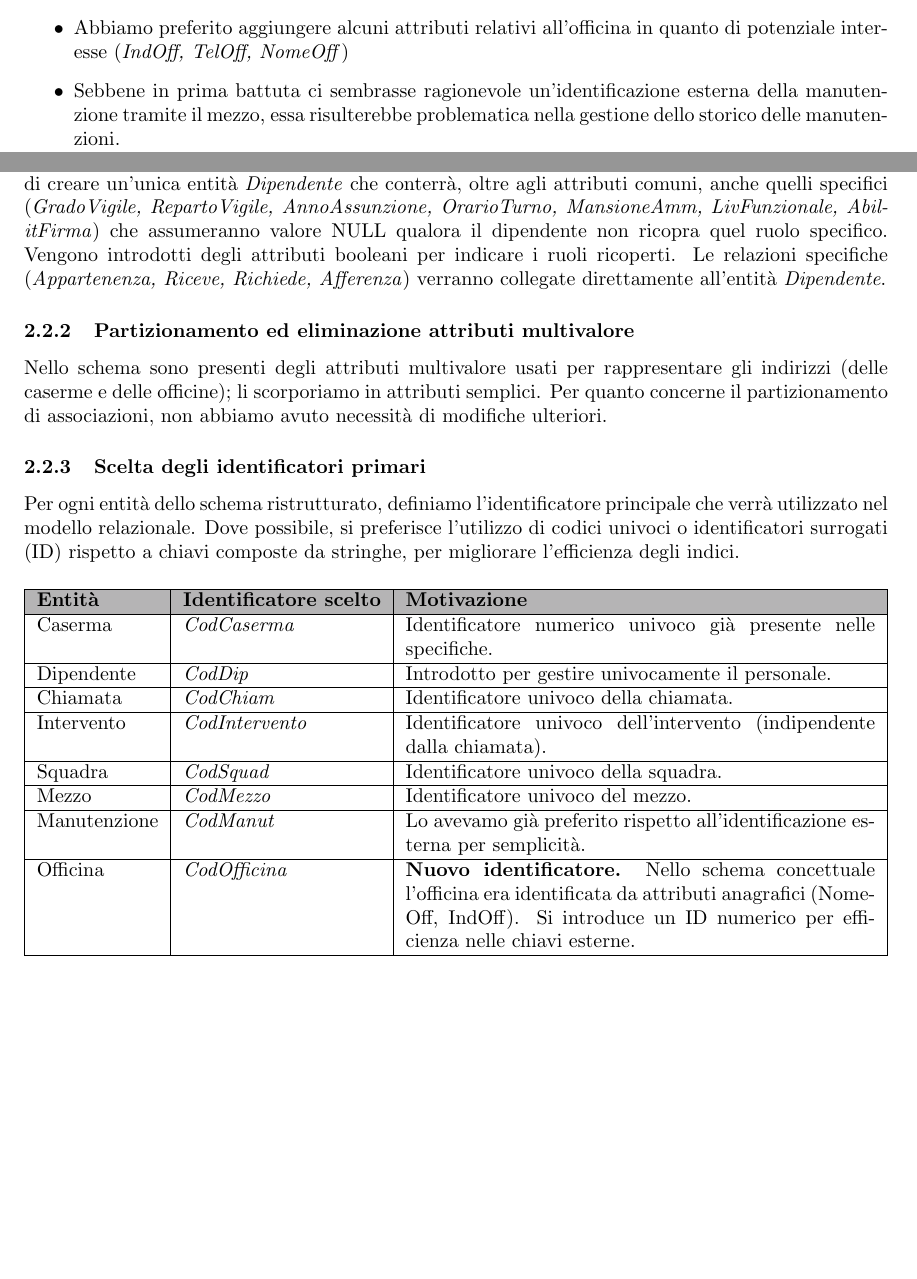
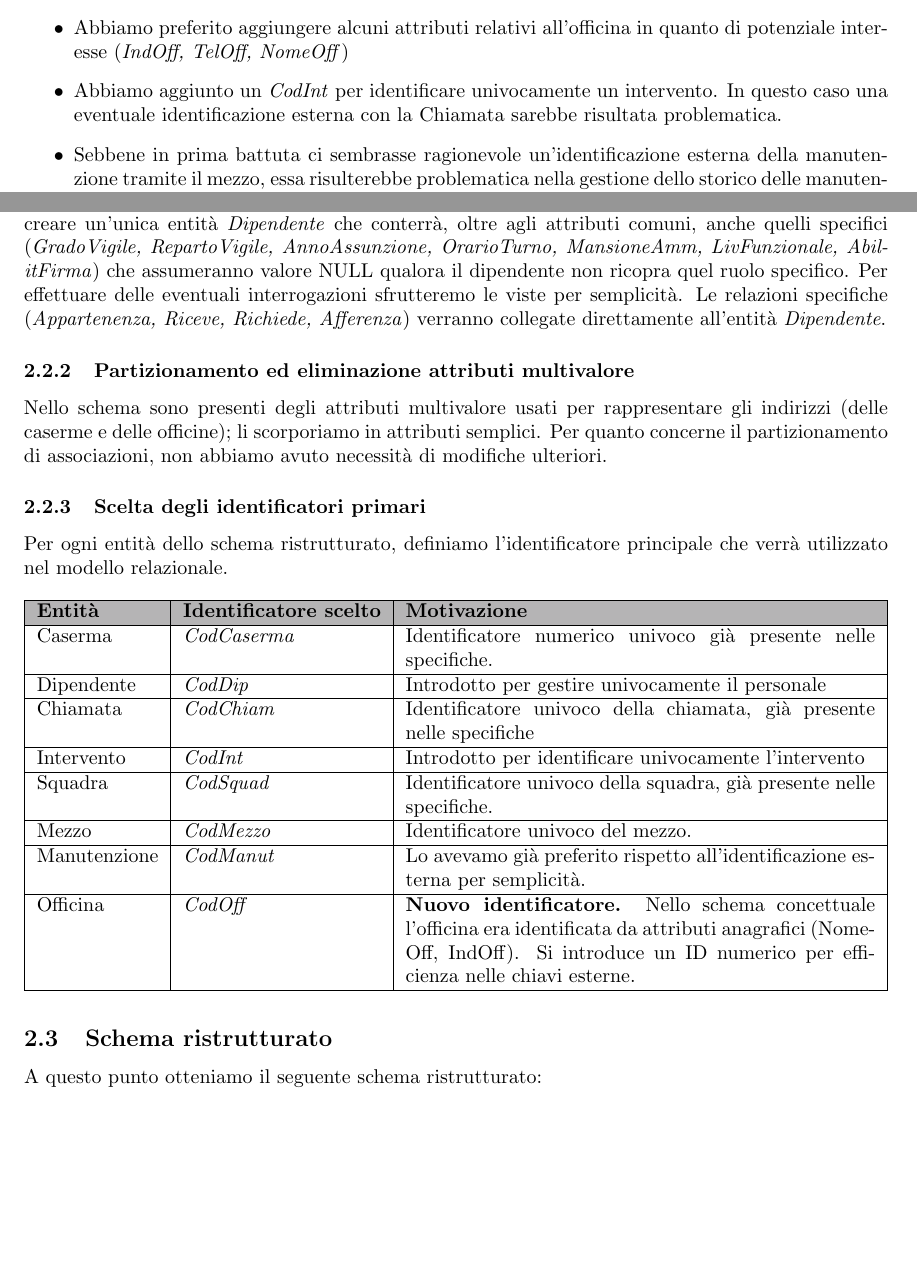
Before and after one commit to ESS-i/ProgettoBDSI, a LaTeX document (relazione/main.tex, which reads relazione/Sections/1-ProgettazioneConcettuale.tex, relazione/Sections/2-ProgettazioneLogica.tex): two parts of pages 7 and 13 of 13, joined at a grey line, cut so that both start at the same text, the shorter picture padded with empty space. Compiled offline with pdfLaTeX.

Commit message:
modifiche

```diff
--- a/relazione/Sections/1-ProgettazioneConcettuale.tex
+++ b/relazione/Sections/1-ProgettazioneConcettuale.tex
@@ -197,6 +197,7 @@ Alcune osservazioni da fare:
 \begin{itemize}
     \item Abbiamo preferito aggiungere un \textit{CodDip} in quanto abbiamo bisogno di un modo per identificare univocamente un dipendente e le specifiche non fornivano alcuna richiesta esplicita.
     \item Abbiamo preferito aggiungere alcuni attributi relativi all'officina in quanto di potenziale interesse (\textit{IndOff, TelOff, NomeOff})
+    \item Abbiamo aggiunto un \textit{CodInt} per identificare univocamente un intervento. In questo caso una eventuale identificazione esterna con la Chiamata sarebbe risultata problematica.
     \item Sebbene in prima battuta ci sembrasse ragionevole un'identificazione esterna della manutenzione tramite il mezzo, essa risulterebbe problematica nella gestione dello storico delle manutenzioni.\\ Aggiungiamo quindi un attributo \textit{CodManut} per facilitare il tutto.
 \end{itemize}
 
--- a/relazione/Sections/2-ProgettazioneLogica.tex
+++ b/relazione/Sections/2-ProgettazioneLogica.tex
@@ -129,15 +129,15 @@ Oltre al caso analizzato, si decide di mantenere le seguenti ridondanze per moti
 In questa fase si apportano modifiche allo schema concettuale al fine di ottimizzarlo per il modello relazionale, basandosi sulle valutazioni prestazionali e sui volumi di dati stimati.
 
 \subsubsection{Eliminazione delle generalizzazioni}
-Lo schema presenta una generalizzazione \textbf{totale e sovrapposta} nell'entità \textit{Dipendente}, che si specializza in \textit{Vigile}, \textit{Centralinista} e \textit{Personale Amministrativo}.
+Lo schema presenta una generalizzazione \textbf{totale e esclusiva} nell'entità \textit{Dipendente}, che si specializza in \textit{Vigile}, \textit{Centralinista} e \textit{Personale Amministrativo}.
 La decisione che prendiamo è quella di creare un'unica entità \textit{Dipendente} che conterrà, oltre agli attributi comuni, anche quelli specifici (\textit{GradoVigile, RepartoVigile, AnnoAssunzione, OrarioTurno, MansioneAmm, LivFunzionale, AbilitFirma}) che assumeranno valore NULL qualora il dipendente non ricopra quel ruolo specifico.
-Vengono introdotti degli attributi booleani per indicare i ruoli ricoperti. Le relazioni specifiche (\textit{Appartenenza, Riceve, Richiede, Afferenza}) verranno collegate direttamente all'entità \textit{Dipendente}.
+Per effettuare delle eventuali interrogazioni sfrutteremo le viste per semplicità. Le relazioni specifiche (\textit{Appartenenza, Riceve, Richiede, Afferenza}) verranno collegate direttamente all'entità \textit{Dipendente}.
 
 \subsubsection{Partizionamento ed eliminazione attributi multivalore}
 Nello schema sono presenti  degli attributi multivalore usati per rappresentare gli indirizzi (delle caserme e delle officine); li scorporiamo in attributi semplici.
 Per quanto concerne il partizionamento di associazioni, non abbiamo avuto necessità di modifiche ulteriori.
 \subsubsection{Scelta degli identificatori primari}
-Per ogni entità dello schema ristrutturato, definiamo l'identificatore principale che verrà utilizzato nel modello relazionale. Dove possibile, si preferisce l'utilizzo di codici univoci o identificatori surrogati (ID) rispetto a chiavi composte da stringhe, per migliorare l'efficienza degli indici.
+Per ogni entità dello schema ristrutturato, definiamo l'identificatore principale che verrà utilizzato nel modello relazionale.
 
 \begin{table}[H]
     \centering
@@ -148,19 +148,22 @@ Per ogni entità dello schema ristrutturato, definiamo l'identificatore principa
         \hline
         Caserma & \textit{CodCaserma} & Identificatore numerico univoco già presente nelle specifiche. \\
         \hline
-        Dipendente & \textit{CodDip} & Introdotto per gestire univocamente il personale. \\
+        Dipendente & \textit{CodDip} & Introdotto per gestire univocamente il personale \\
         \hline
-        Chiamata & \textit{CodChiam} & Identificatore univoco della chiamata. \\
+        Chiamata & \textit{CodChiam} & Identificatore univoco della chiamata, già presente nelle specifiche \\
         \hline
-        Intervento & \textit{CodIntervento} & Identificatore univoco dell'intervento (indipendente dalla chiamata). \\
+        Intervento & \textit{CodInt} & Introdotto per identificare univocamente l'intervento \\
         \hline
-        Squadra & \textit{CodSquad} & Identificatore univoco della squadra. \\
+        Squadra & \textit{CodSquad} & Identificatore univoco della squadra, già presente nelle specifiche. \\
         \hline
         Mezzo & \textit{CodMezzo} & Identificatore univoco del mezzo. \\
         \hline
         Manutenzione & \textit{CodManut} & Lo avevamo già preferito rispetto all'identificazione esterna per semplicità. \\
         \hline
-        Officina & \textit{CodOfficina} & \textbf{Nuovo identificatore.} Nello schema concettuale l'officina era identificata da attributi anagrafici (NomeOff, IndOff). Si introduce un ID numerico per efficienza nelle chiavi esterne. \\
+        Officina & \textit{CodOff} & \textbf{Nuovo identificatore.} Nello schema concettuale l'officina era identificata da attributi anagrafici (NomeOff, IndOff). Si introduce un ID numerico per efficienza nelle chiavi esterne. \\
         \hline
     \end{tabularx}
 \end{table}
+\subsection{Schema ristrutturato}
+A questo punto otteniamo il seguente schema ristrutturato:
+%TODO: aggiungere schema ristrutturato
```
Also changed, not shown: relazione/main.pdf, relazione/Sections/1-ProgettazioneConcettuale.tex (16 more changed lines).
